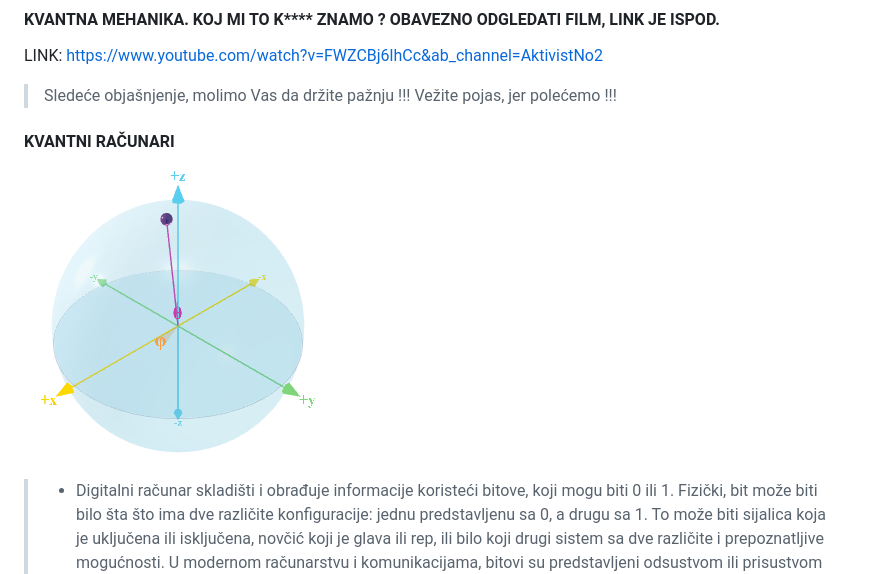
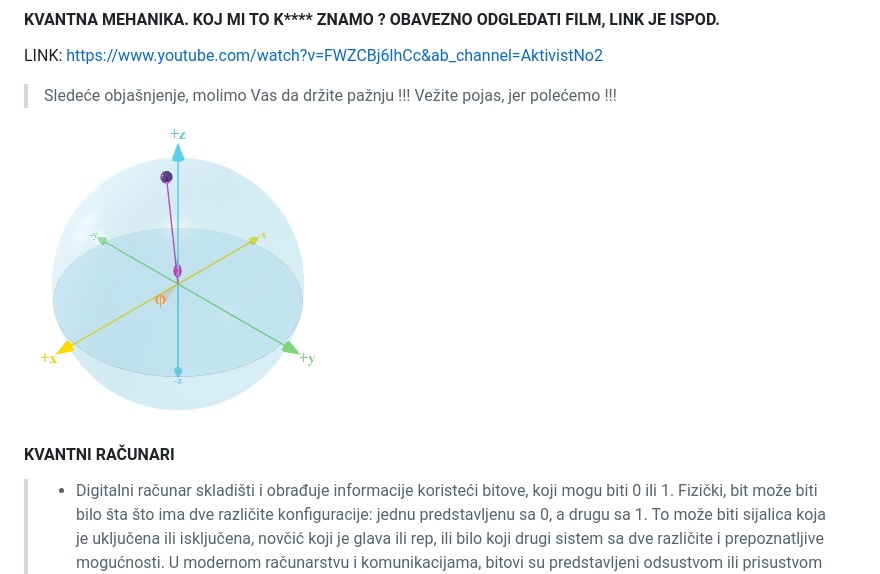
Before and after one commit to antistereotip/qbit, a Markdown page: qbit.md, the part around the change. Drawn GitHub-style.

```diff
--- a/qbit.md
+++ b/qbit.md
@@ -24,9 +24,9 @@ LINK: https://www.youtube.com/watch?v=FWZCBj6lhCc&ab_channel=AktivistNo2
 
 > Sledeće objašnjenje, molimo Vas da držite pažnju !!! Vežite pojas, jer polećemo !!!
 
+![](qbit2.png)
+
 #### KVANTNI RAČUNARI
-
-![](qbit2.png)
 
 > - Digitalni računar skladišti i obrađuje informacije koristeći bitove, koji mogu biti 0 ili 1. Fizički, bit može biti bilo šta što ima dve različite konfiguracije:
 jednu predstavljenu sa 0, a drugu sa 1. To može biti sijalica koja je uključena ili isključena, novčić koji je glava ili rep, ili bilo koji drugi sistem sa dve
```
